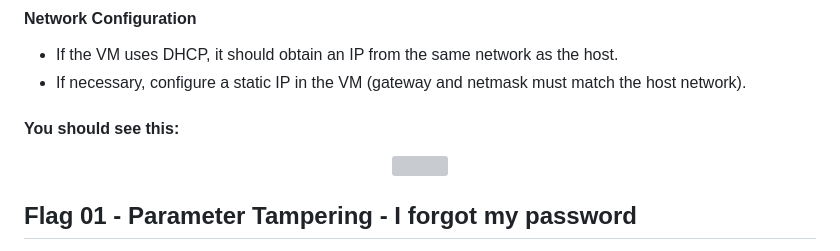
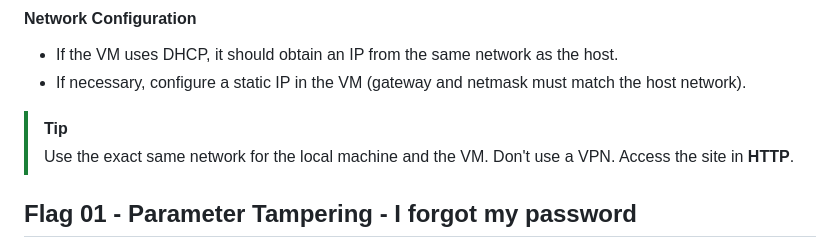
Before and after one commit to SimonIsCoding/darkly, a Markdown page: README.md, the part around the change. Drawn GitHub-style; grey boxes are pictures that could not be loaded.

```diff
--- a/README.md
+++ b/README.md
@@ -35,11 +35,9 @@ Follow these steps to place the VM and host on the same LAN/subnet.
 - If the VM uses DHCP, it should obtain an IP from the same network as the host.
 - If necessary, configure a static IP in the VM (gateway and netmask must match the host network).
 
-#### You should see this:
-
-<div align=center>
-<img src=""/>
-</div>
+> [!TIP]
+> Use the exact same network for the local machine and the VM. Don't use a VPN.
+> Access the site in **HTTP**.
 
 ## Flag 01 - Parameter Tampering - I forgot my password
 Refs:<br>
```
